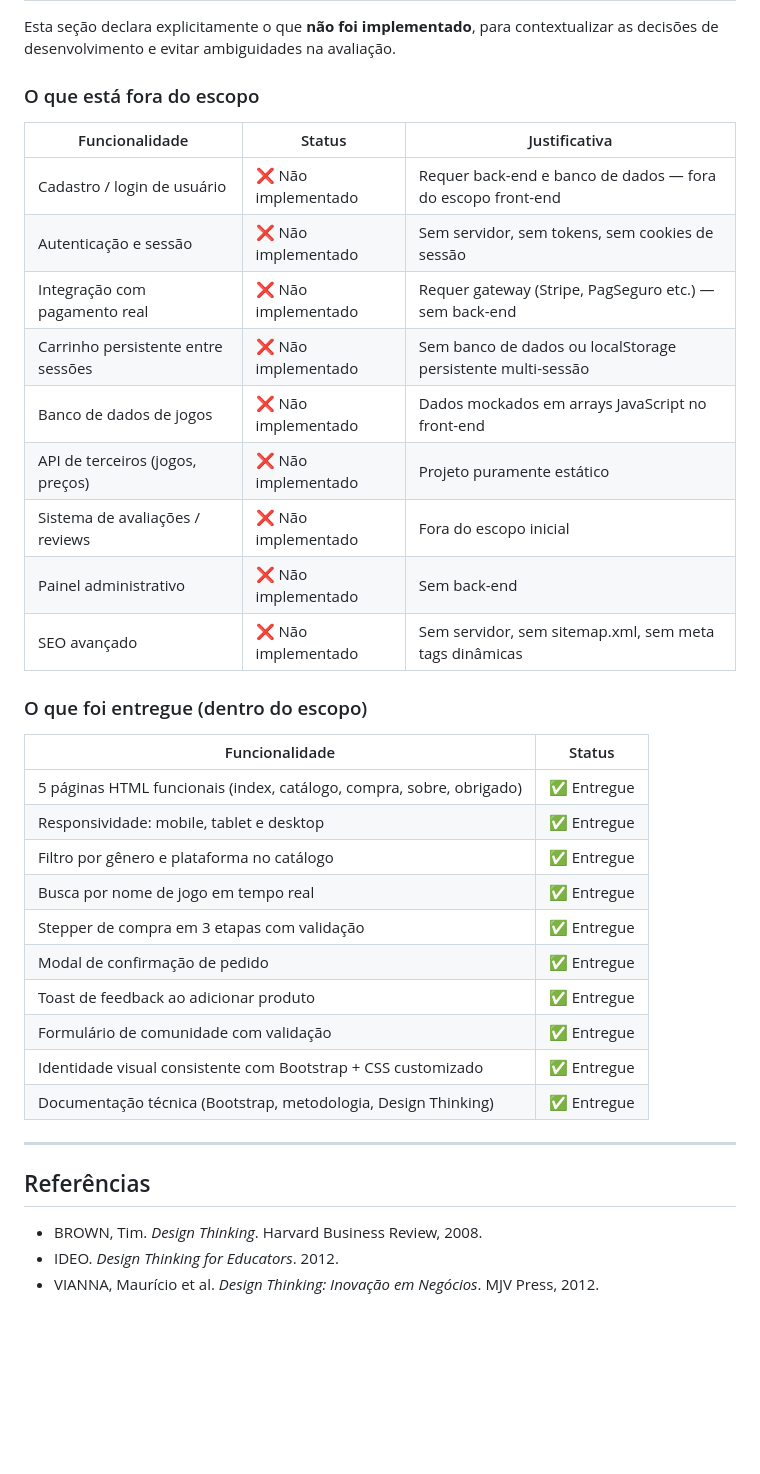
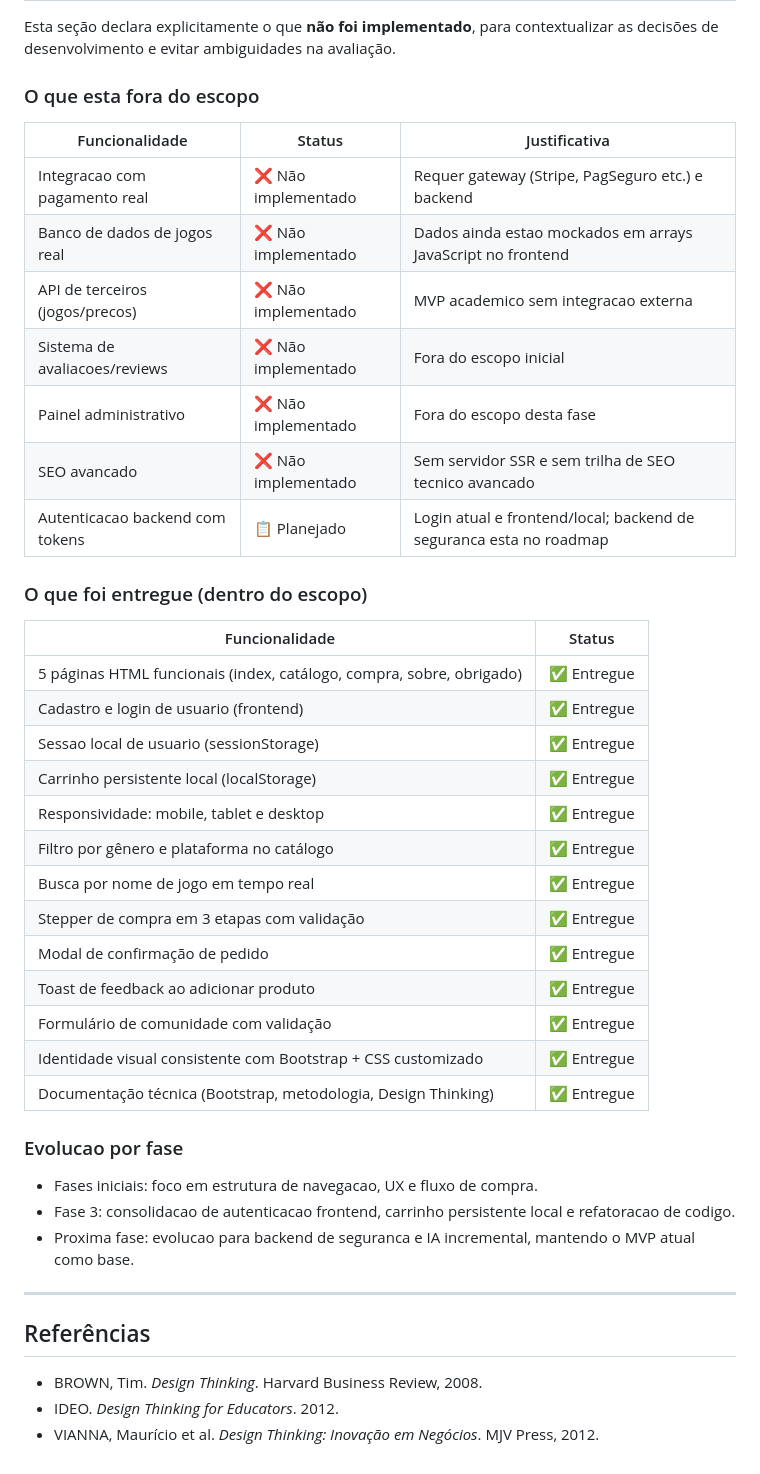
Before and after one commit to FiapOnGrupo5/happy-game, a Markdown page: docs/DESIGN_THINKING.md, the part around one of its changes. GitHub-like rendering; blank space fills up the shorter version.

Commit message:
docs(design): update design thinking status

```diff
--- a/docs/DESIGN_THINKING.md
+++ b/docs/DESIGN_THINKING.md
@@ -118,40 +120,46 @@ Esta seção declara explicitamente o que **não foi implementado**, para
 contextualizar as decisões de desenvolvimento e evitar ambiguidades na
 avaliação.
 
-### O que está fora do escopo
+### O que esta fora do escopo
 
-| Funcionalidade | Status | Justificativa |
-|---|---|---|
-| Cadastro / login de usuário | ❌ Não implementado | Requer back-end e banco de dados — fora do escopo front-end |
-| Autenticação e sessão | ❌ Não implementado | Sem servidor, sem tokens, sem cookies de sessão |
-| Integração com pagamento real | ❌ Não implementado | Requer gateway (Stripe, PagSeguro etc.) — sem back-end |
-| Carrinho persistente entre sessões | ❌ Não implementado | Sem banco de dados ou localStorage persistente multi-sessão |
-| Banco de dados de jogos | ❌ Não implementado | Dados mockados em arrays JavaScript no front-end |
-| API de terceiros (jogos, preços) | ❌ Não implementado | Projeto puramente estático |
-| Sistema de avaliações / reviews | ❌ Não implementado | Fora do escopo inicial |
-| Painel administrativo | ❌ Não implementado | Sem back-end |
-| SEO avançado | ❌ Não implementado | Sem servidor, sem sitemap.xml, sem meta tags dinâmicas |
+| Funcionalidade                   | Status              | Justificativa                                                      |
+| -------------------------------- | ------------------- | ------------------------------------------------------------------ |
+| Integracao com pagamento real    | ❌ Não implementado | Requer gateway (Stripe, PagSeguro etc.) e backend                 |
+| Banco de dados de jogos real     | ❌ Não implementado | Dados ainda estao mockados em arrays JavaScript no frontend       |
+| API de terceiros (jogos/precos)  | ❌ Não implementado | MVP academico sem integracao externa                              |
+| Sistema de avaliacoes/reviews    | ❌ Não implementado | Fora do escopo inicial                                            |
+| Painel administrativo            | ❌ Não implementado | Fora do escopo desta fase                                         |
+| SEO avancado                     | ❌ Não implementado | Sem servidor SSR e sem trilha de SEO tecnico avancado             |
+| Autenticacao backend com tokens  | 📋 Planejado        | Login atual e frontend/local; backend de seguranca esta no roadmap |
 
 ### O que foi entregue (dentro do escopo)
 
-| Funcionalidade | Status |
-|---|---|
+| Funcionalidade                                                       | Status      |
+| -------------------------------------------------------------------- | ----------- |
 | 5 páginas HTML funcionais (index, catálogo, compra, sobre, obrigado) | ✅ Entregue |
-| Responsividade: mobile, tablet e desktop | ✅ Entregue |
-| Filtro por gênero e plataforma no catálogo | ✅ Entregue |
-| Busca por nome de jogo em tempo real | ✅ Entregue |
-| Stepper de compra em 3 etapas com validação | ✅ Entregue |
-| Modal de confirmação de pedido | ✅ Entregue |
-| Toast de feedback ao adicionar produto | ✅ Entregue |
-| Formulário de comunidade com validação | ✅ Entregue |
-| Identidade visual consistente com Bootstrap + CSS customizado | ✅ Entregue |
-| Documentação técnica (Bootstrap, metodologia, Design Thinking) | ✅ Entregue |
+| Cadastro e login de usuario (frontend)                               | ✅ Entregue |
+| Sessao local de usuario (sessionStorage)                             | ✅ Entregue |
+| Carrinho persistente local (localStorage)                            | ✅ Entregue |
+| Responsividade: mobile, tablet e desktop                             | ✅ Entregue |
+| Filtro por gênero e plataforma no catálogo                           | ✅ Entregue |
+| Busca por nome de jogo em tempo real                                 | ✅ Entregue |
+| Stepper de compra em 3 etapas com validação                          | ✅ Entregue |
+| Modal de confirmação de pedido                                       | ✅ Entregue |
+| Toast de feedback ao adicionar produto                               | ✅ Entregue |
+| Formulário de comunidade com validação                               | ✅ Entregue |
+| Identidade visual consistente com Bootstrap + CSS customizado        | ✅ Entregue |
+| Documentação técnica (Bootstrap, metodologia, Design Thinking)       | ✅ Entregue |
+
+### Evolucao por fase
+
+- Fases iniciais: foco em estrutura de navegacao, UX e fluxo de compra.
+- Fase 3: consolidacao de autenticacao frontend, carrinho persistente local e refatoracao de codigo.
+- Proxima fase: evolucao para backend de seguranca e IA incremental, mantendo o MVP atual como base.
 
 ---
 
 ## Referências
 
-- BROWN, Tim. *Design Thinking*. Harvard Business Review, 2008.
-- IDEO. *Design Thinking for Educators*. 2012.
-- VIANNA, Maurício et al. *Design Thinking: Inovação em Negócios*. MJV Press,
-  2012.
+- BROWN, Tim. _Design Thinking_. Harvard Business Review, 2008.
+- IDEO. _Design Thinking for Educators_. 2012.
+- VIANNA, Maurício et al. _Design Thinking: Inovação em Negócios_. MJV Press, 2012.
```
Also changed, not shown: other parts of docs/DESIGN_THINKING.md (+33 -31 lines).
